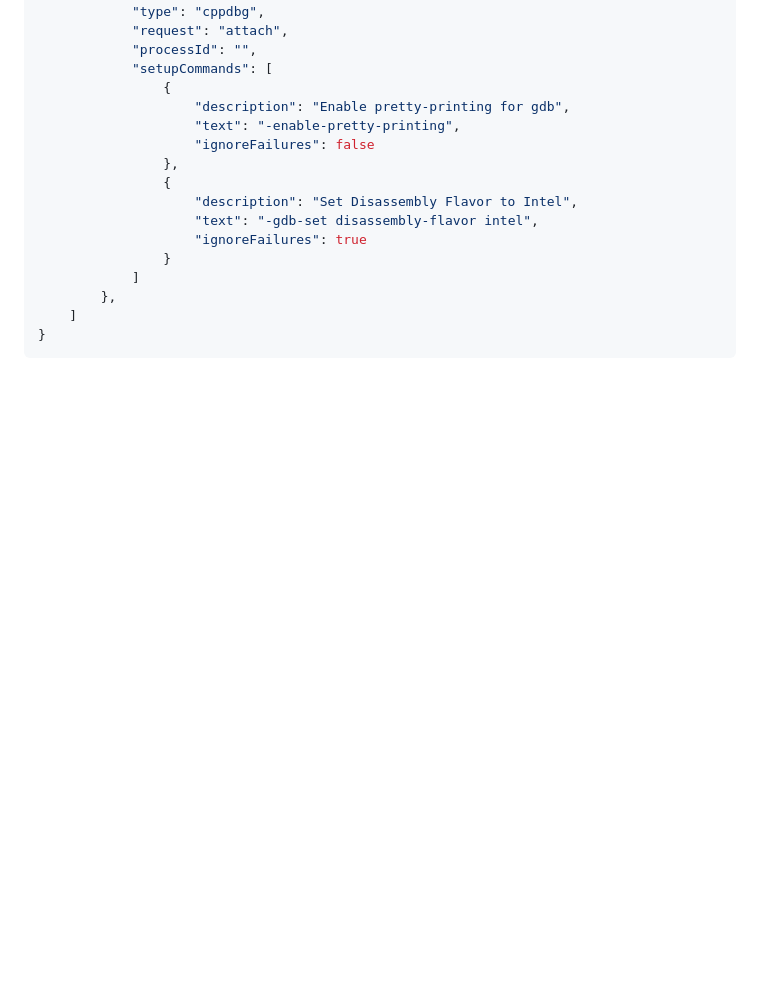
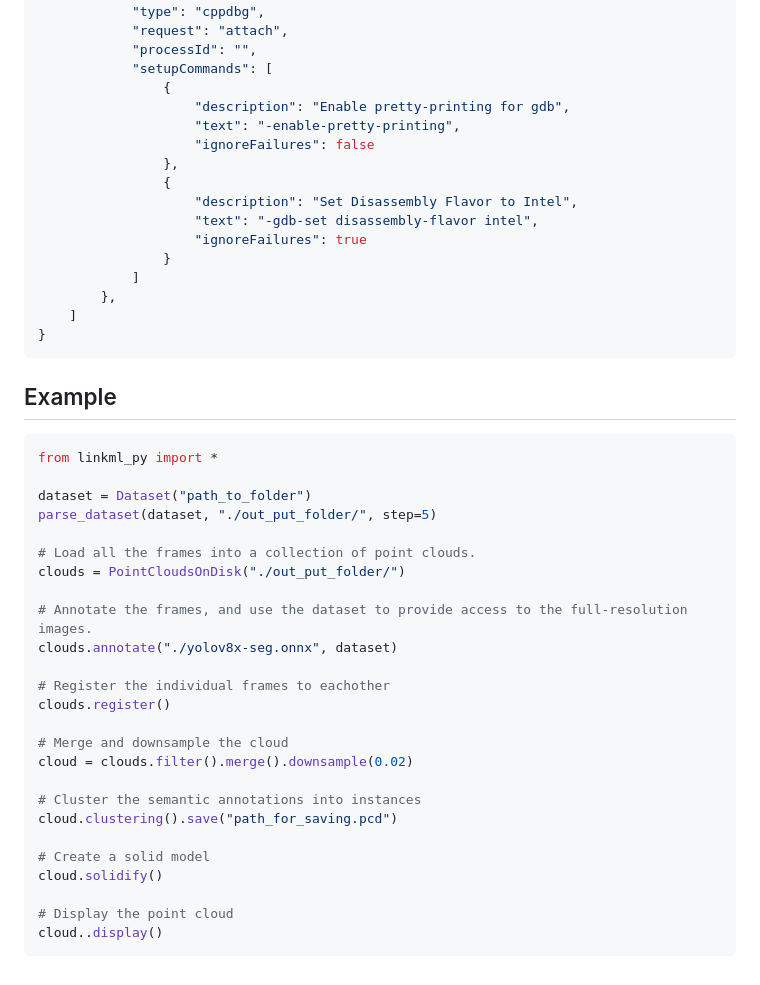
Before and after one commit to linkarkitektur/reuseExplorer, a Markdown page: README.md, the part around the change. Rendered like a GitHub page; blank space fills up the shorter version.

Commit message:
Update README.md
Adding example on how to use the library in python

````diff
--- a/README.md
+++ b/README.md
@@ -314,3 +314,34 @@ launch.json with the  [Python C++ Debugger](https://marketplace.visualstudio.com
     ]
 }
 ```
+
+## Example
+
+
+```python
+from linkml_py import *
+
+dataset = Dataset("path_to_folder")
+parse_dataset(dataset, "./out_put_folder/", step=5)
+
+# Load all the frames into a collection of point clouds.
+clouds = PointCloudsOnDisk("./out_put_folder/")
+
+# Annotate the frames, and use the dataset to provide access to the full-resolution images.
+clouds.annotate("./yolov8x-seg.onnx", dataset)
+
+# Register the individual frames to eachother
+clouds.register()
+
+# Merge and downsample the cloud
+cloud = clouds.filter().merge().downsample(0.02)
+
+# Cluster the semantic annotations into instances
+cloud.clustering().save("path_for_saving.pcd")
+
+# Create a solid model
+cloud.solidify()
+
+# Display the point cloud
+cloud..display()
+```
````
